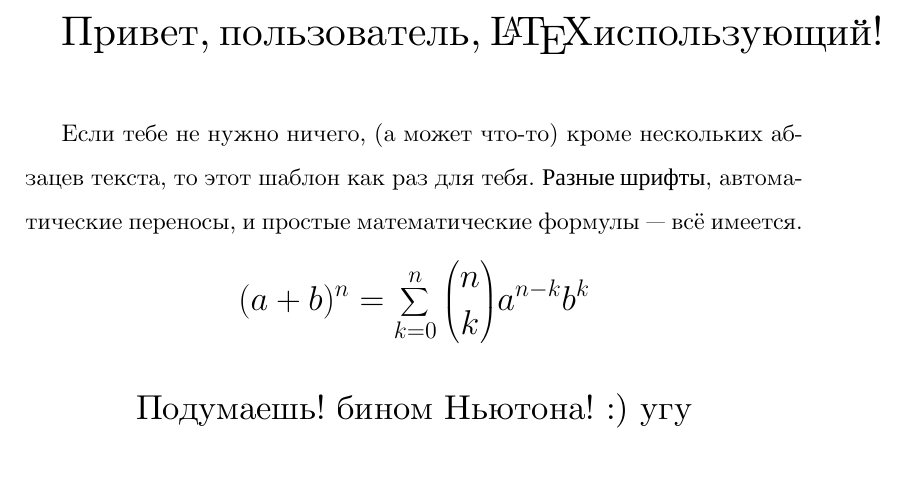
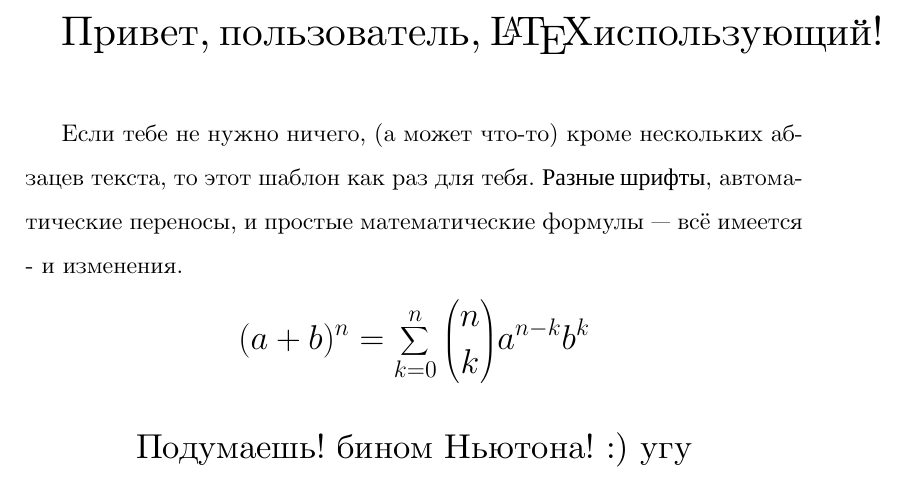
Before and after one commit to Lavton/my_git_test, a LaTeX document (russian-simple.tex): part of the page, cut so that both start at the same text. Compiled offline with XeLaTeX.

Commit message:
Changes from papeeria

```diff
--- a/russian-simple.tex
+++ b/russian-simple.tex
@@ -12,7 +12,7 @@
 
 Если тебе не нужно ничего, (а может что-то) кроме нескольких абзацев текста, то этот шаблон как раз для тебя.
 {\fontspec{Liberation Serif} Разные шрифты}, автоматические переносы, и простые математические
-формулы --- всё имеется.
+формулы --- всё имеется - и изменения.
 \Large
 $$
 (a + b)^n = \sum_{k=0}^n{n\choose k}a^{n-k}b^k
```
Also changed, not shown: subfolder/in_s_file.tex (+1 -1 lines).
